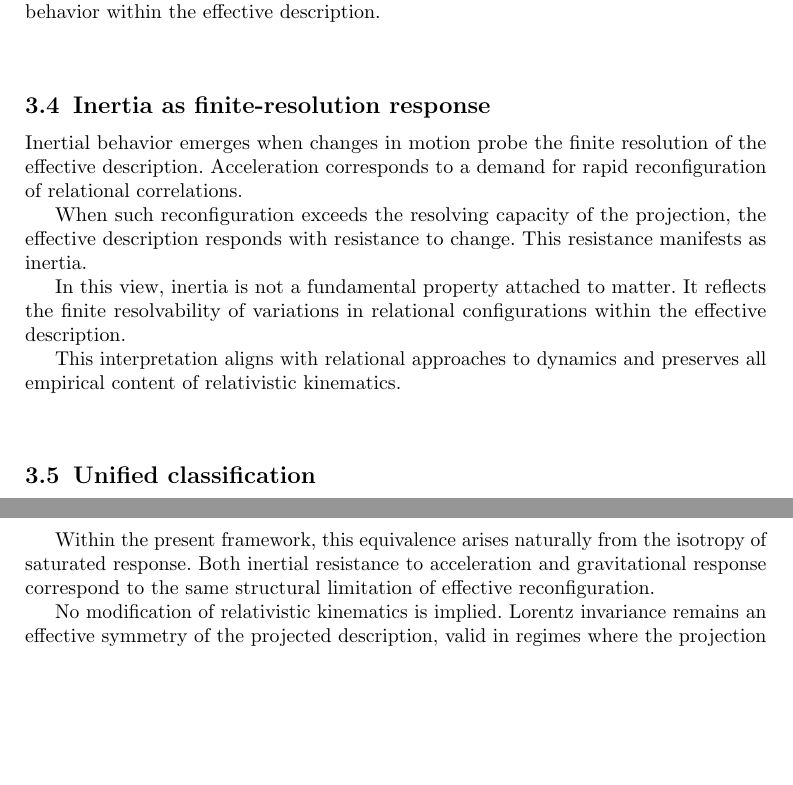
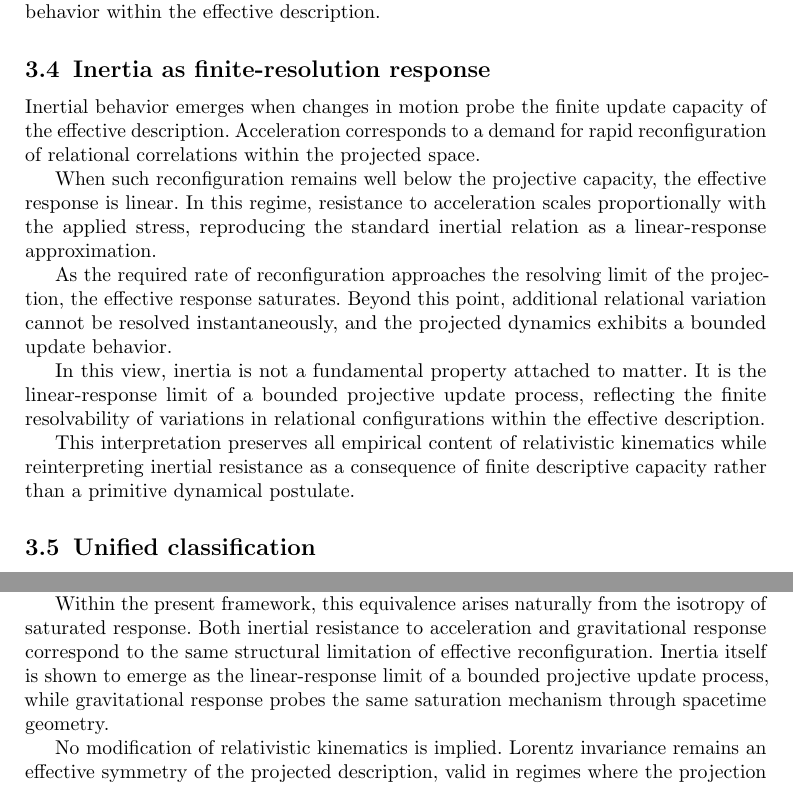
Before and after one commit to Cosmochrony/sm-charge-masse-paper, a LaTeX paper (tex/SM-charge-mass.tex, which reads tex/03-saturation.tex, tex/04-consistency.tex, tex/abstract.tex): two parts of pages 6 and 8 of 16, joined at a grey line, cut so that both start at the same text, the shorter picture padded with empty space. Compiled offline with pdfLaTeX.

Commit message:
Expand on inertia as the linear-response limit of bounded updates; refine saturation framework explanations; update SM-charge-mass.pdf with revised content.

```diff
--- a/tex/03-saturation.tex
+++ b/tex/03-saturation.tex
@@ -89,21 +89,30 @@
   \subsection{Inertia as finite-resolution response}
     \label{subsec:inertia}
 
-    Inertial behavior emerges when changes in motion probe the finite resolution of
-    the effective description.
+    Inertial behavior emerges when changes in motion probe the finite update
+    capacity of the effective description.
     Acceleration corresponds to a demand for rapid reconfiguration of relational
-    correlations.
+    correlations within the projected space.
 
-    When such reconfiguration exceeds the resolving capacity of the projection, the
-    effective description responds with resistance to change.
-    This resistance manifests as inertia.
+    When such reconfiguration remains well below the projective capacity, the
+    effective response is linear.
+    In this regime, resistance to acceleration scales proportionally with the
+    applied stress, reproducing the standard inertial relation as a linear-response
+    approximation.
+
+    As the required rate of reconfiguration approaches the resolving limit of the
+    projection, the effective response saturates.
+    Beyond this point, additional relational variation cannot be resolved
+    instantaneously, and the projected dynamics exhibits a bounded update behavior.
 
     In this view, inertia is not a fundamental property attached to matter.
-    It reflects the finite resolvability of variations in relational configurations
+    It is the linear-response limit of a bounded projective update process,
+    reflecting the finite resolvability of variations in relational configurations
     within the effective description.
 
-    This interpretation aligns with relational approaches to dynamics and preserves
-    all empirical content of relativistic kinematics.
+    This interpretation preserves all empirical content of relativistic kinematics
+    while reinterpreting inertial resistance as a consequence of finite descriptive
+    capacity rather than a primitive dynamical postulate.
 
   \subsection{Unified classification}
     \label{subsec:classification}
--- a/tex/04-consistency.tex
+++ b/tex/04-consistency.tex
@@ -65,6 +65,9 @@
     isotropy of saturated response.
     Both inertial resistance to acceleration and gravitational response correspond
     to the same structural limitation of effective reconfiguration.
+    Inertia itself is shown to emerge as the linear-response limit of a bounded
+    projective update process, while gravitational response probes the same
+    saturation mechanism through spacetime geometry.
 
     No modification of relativistic kinematics is implied.
     Lorentz invariance remains an effective symmetry of the projected
--- a/tex/abstract.tex
+++ b/tex/abstract.tex
@@ -24,3 +23,4 @@
   The proposed framework does not modify Standard Model dynamics and does not
   introduce additional fundamental fields.
   Standard Model phenomenology is recovered as the unsaturated, linear-response
+  regime of the effective description, while the existence of finite saturation
@@ -33 +30,4 @@
+  limits of a single saturated relational mechanism, providing a unified and
+  falsifiable structural basis for inertial, gravitational, and electromagnetic
+  response.
 }
```
Also changed, not shown: tex/01-introduction.tex (+3 -3 lines), tex/02-framework.tex (+2 -2 lines), tex/06-discussion.tex (+10 -6 lines), pdf/SM-charge-mass.pdf, tex/abstract.tex (16 more changed lines).
